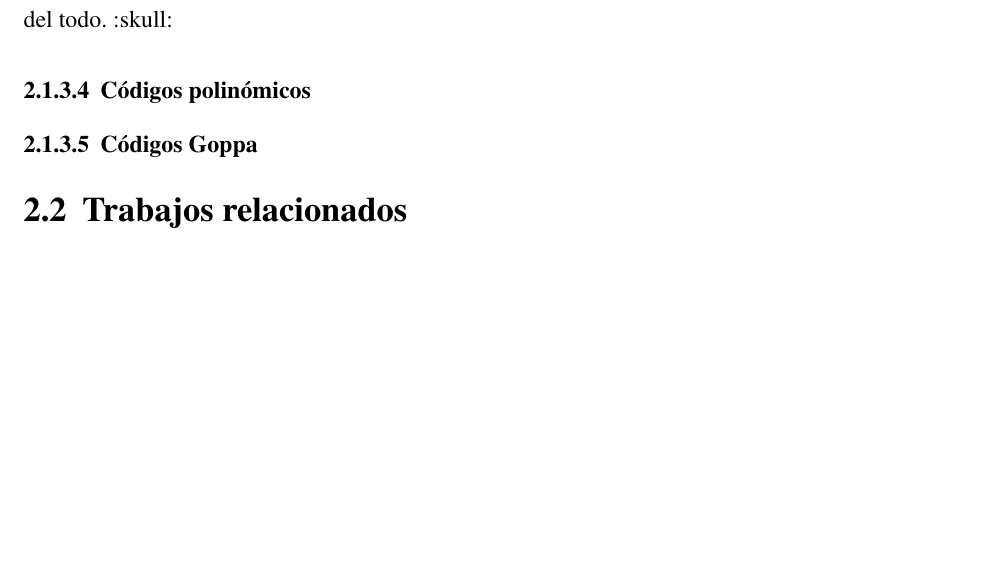
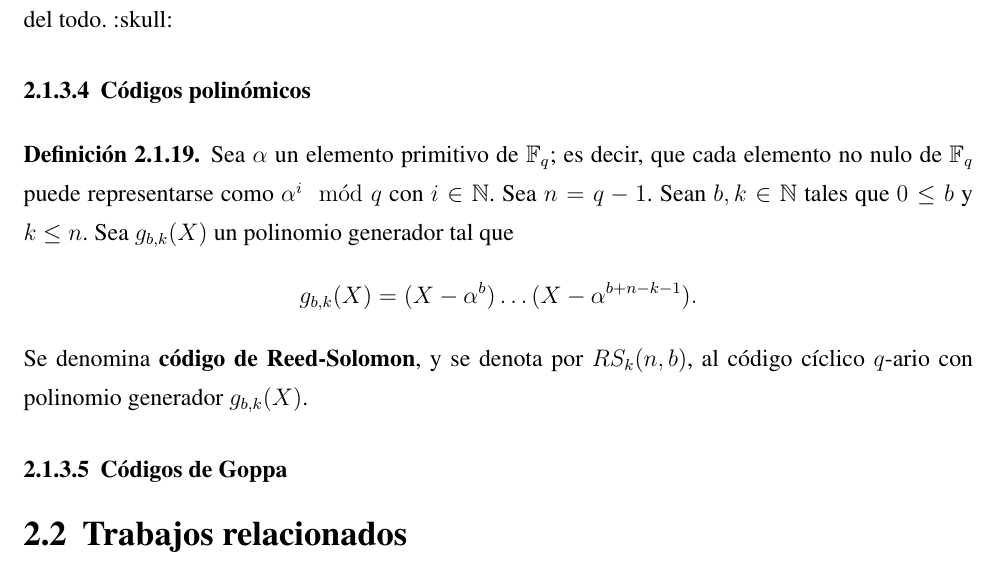
Before and after one commit to Laquinh/tfg-maco, a LaTeX book (main.tex, which reads chapters/state-of-the-art.tex): part of page 17 of 21, cut so that both start at the same text, the shorter picture padded with empty space. Compiled offline with pdfLaTeX.

Commit message:
Define Reed-Solomon codes

```diff
--- a/chapters/state-of-the-art.tex
+++ b/chapters/state-of-the-art.tex
@@ -251,7 +251,13 @@ Explicar ¿cómo? ¿por qué? funciona el algoritmo de Shor.
 
 \subsubsection{Códigos polinómicos}
 
-\subsubsection{Códigos Goppa}
+\begin{definition}
+	Sea $\alpha$ un elemento primitivo de $\mathbb{F}_q$; es decir, que cada elemento no nulo de $\mathbb{F}_q$ puede representarse como $\alpha^i \mod q$ con $i \in \naturals$. Sea $n = q - 1$. Sean $b, k \in \naturals$ tales que $0 \leq b$ y $k \leq n$. Sea $g_{b,k}(X)$ un polinomio generador tal que
+	\[g_{b,k}(X) = (X - \alpha^b)\hdots(X - \alpha^{b+n-k-1}).\]
+	Se denomina \textbf{código de Reed-Solomon}, y se denota por $RS_k(n, b)$, al código cíclico $q$-ario con polinomio generador $g_{b,k}(X)$.
+\end{definition}
+
+\subsubsection{Códigos de Goppa}
 
 \section{Trabajos relacionados}
 
```
